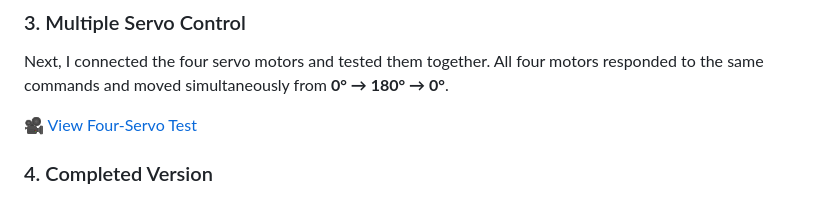
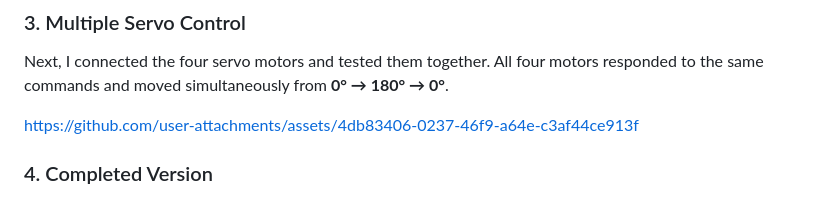
Before and after one commit to ebq85/Summer-Training-Smart-Robotic-Dog-Design, a Markdown page: Electronics & Electrical Power Track/README.md, the part around the change. Rendered like a GitHub page.

Commit message:
Update README with four-servo test video link
Added a link to the four-servo test video in the README.

```diff
--- a/Electronics & Electrical Power Track/README.md
+++ b/Electronics & Electrical Power Track/README.md
@@ -52,7 +52,10 @@ https://github.com/user-attachments/assets/58ced596-a4d1-4703-a65a-fc418fe86851
 
 Next, I connected the four servo motors and tested them together. All four motors responded to the same commands and moved simultaneously from **0° → 180° → 0°**.
 
-🎥 [View Four-Servo Test](https://youtu.be/njvyu7ISZk0)
+
+
+https://github.com/user-attachments/assets/4db83406-0237-46f9-a64e-c3af44ce913f
+
 
 ### 4. Completed Version
 
```
